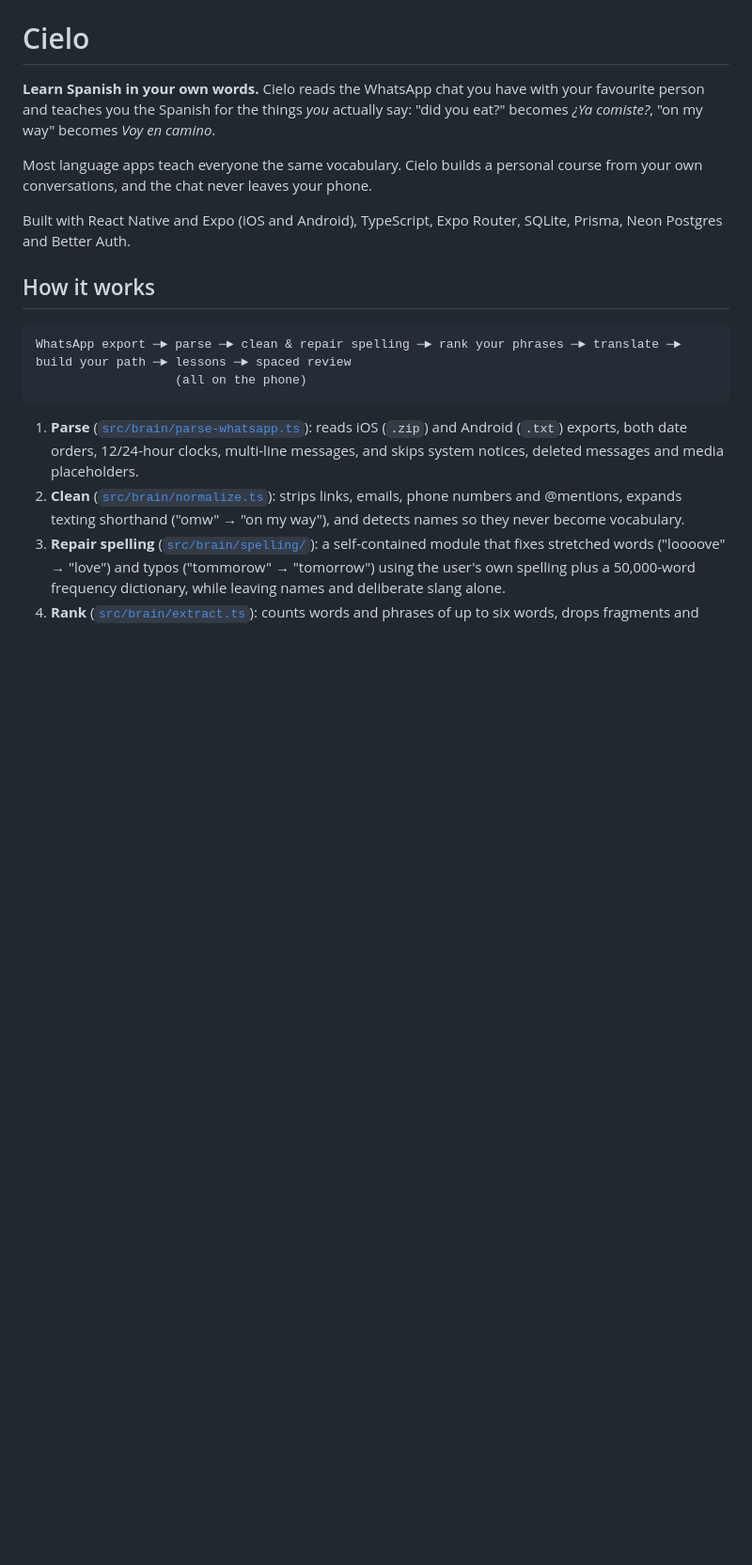
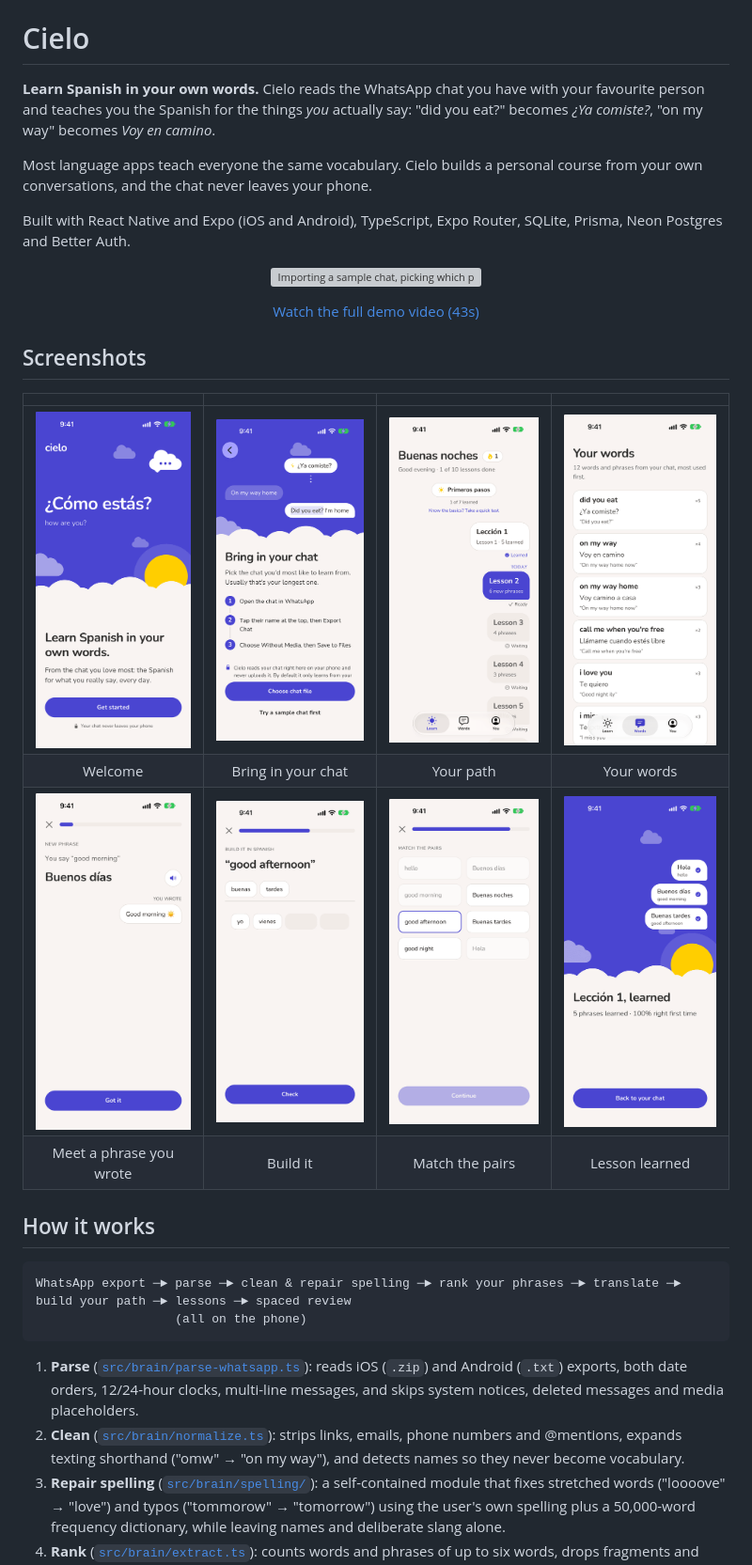
Before and after one commit to oluwalonimioyepariola/cielo, a Markdown page: README.md, the part around the change. Shown at 94% size. GitHub-like rendering; blank space fills up the shorter version; grey boxes are pictures that could not be loaded.

Commit message:
Show the demo and screenshots in the README

```diff
--- a/README.md
+++ b/README.md
@@ -5,6 +5,21 @@
 Most language apps teach everyone the same vocabulary. Cielo builds a personal course from your own conversations, and the chat never leaves your phone.
 
 Built with React Native and Expo (iOS and Android), TypeScript, Expo Router, SQLite, Prisma, Neon Postgres and Better Auth.
+
+<p align="center">
+  <img src="docs/media/demo.gif" width="280" alt="Importing a sample chat, picking which person you are, then playing through the first lesson" />
+</p>
+
+<p align="center"><a href="docs/media/demo.mp4">Watch the full demo video (43s)</a></p>
+
+## Screenshots
+
+| | | | |
+|:-:|:-:|:-:|:-:|
+| <img src="docs/media/welcome.png" width="200" alt="Welcome screen" /> | <img src="docs/media/import.png" width="200" alt="Importing a WhatsApp chat" /> | <img src="docs/media/path.png" width="200" alt="The learning path with a streak" /> | <img src="docs/media/words.png" width="200" alt="Your words, ranked by how often you use them" /> |
+| Welcome | Bring in your chat | Your path | Your words |
+| <img src="docs/media/meet.png" width="200" alt="Meeting a new phrase, next to the message you wrote" /> | <img src="docs/media/build.png" width="200" alt="Building a phrase from word tiles" /> | <img src="docs/media/match.png" width="200" alt="Matching English and Spanish pairs" /> | <img src="docs/media/finish.png" width="200" alt="Lesson finished" /> |
+| Meet a phrase you wrote | Build it | Match the pairs | Lesson learned |
 
 ## How it works
 
```
